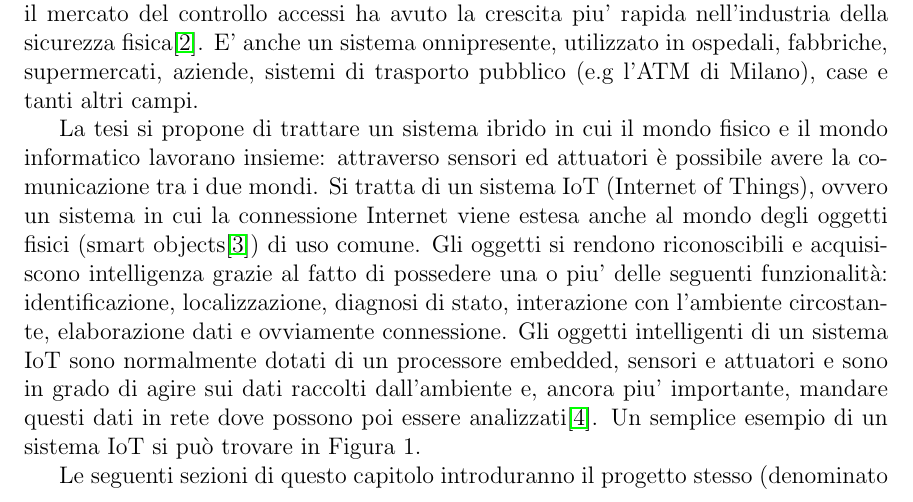
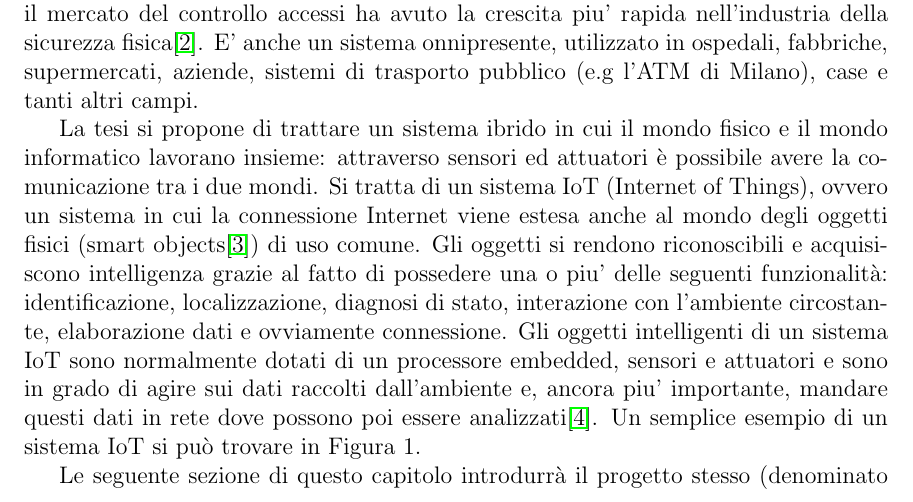
Before and after one commit to Jolsty/SimSim, a LaTeX document (Tesi_Sistema_Accessi_IoT_Andrei_Ciulpan_872394/Tesi_Andrei Ciulpan_872394.tex): part of page 6 of 15, cut so that both start at the same text. Compiled offline with pdfLaTeX.

Commit message:
updated tesi

```diff
--- a/Tesi_Sistema_Accessi_IoT_Andrei_Ciulpan_872394/Tesi_Andrei Ciulpan_872394.tex
+++ b/Tesi_Sistema_Accessi_IoT_Andrei_Ciulpan_872394/Tesi_Andrei Ciulpan_872394.tex
@@ -90,7 +90,7 @@ La tesi si propone di trattare un sistema ibrido in cui il mondo fisico e il mon
 Si tratta di un sistema IoT (Internet of Things), ovvero un sistema in cui la connessione Internet viene estesa anche al mondo degli oggetti fisici (smart objects\cite{smart_objects}) di uso comune. Gli oggetti si rendono riconoscibili e acquisiscono intelligenza grazie al fatto di possedere una o piu' delle seguenti funzionalità: identificazione, localizzazione, diagnosi di stato, interazione con l'ambiente circostante, elaborazione dati e ovviamente connessione.
 Gli oggetti intelligenti di un sistema IoT sono normalmente dotati di un processore embedded, sensori e attuatori e sono in grado di agire sui dati raccolti dall'ambiente e, ancora piu' importante, mandare questi dati in rete dove possono poi essere analizzati\cite{IoT}. Un semplice esempio di un sistema IoT si può trovare in Figura 1.
 
-Le seguenti sezioni di questo capitolo introduranno il progetto stesso (denominato SimSim) che poi verrà dettagliato nei prossimi capitoli.
+Le seguente sezione di questo capitolo introdurrà il progetto stesso (denominato SimSim) che poi verrà dettagliato nei prossimi capitoli.
 
 \begin{figure}
 	\includegraphics[width=\linewidth]{./img/iot_diagram.png}
```
Also changed, not shown: Tesi_Sistema_Accessi_IoT_Andrei_Ciulpan_872394/Tesi_Andrei Ciulpan_872394.pdf, Tesi_Sistema_Accessi_IoT_Andrei_Ciulpan_872394/Tesi_Andrei Ciulpan_872394.tex (2 more changed lines), 2 other files.
